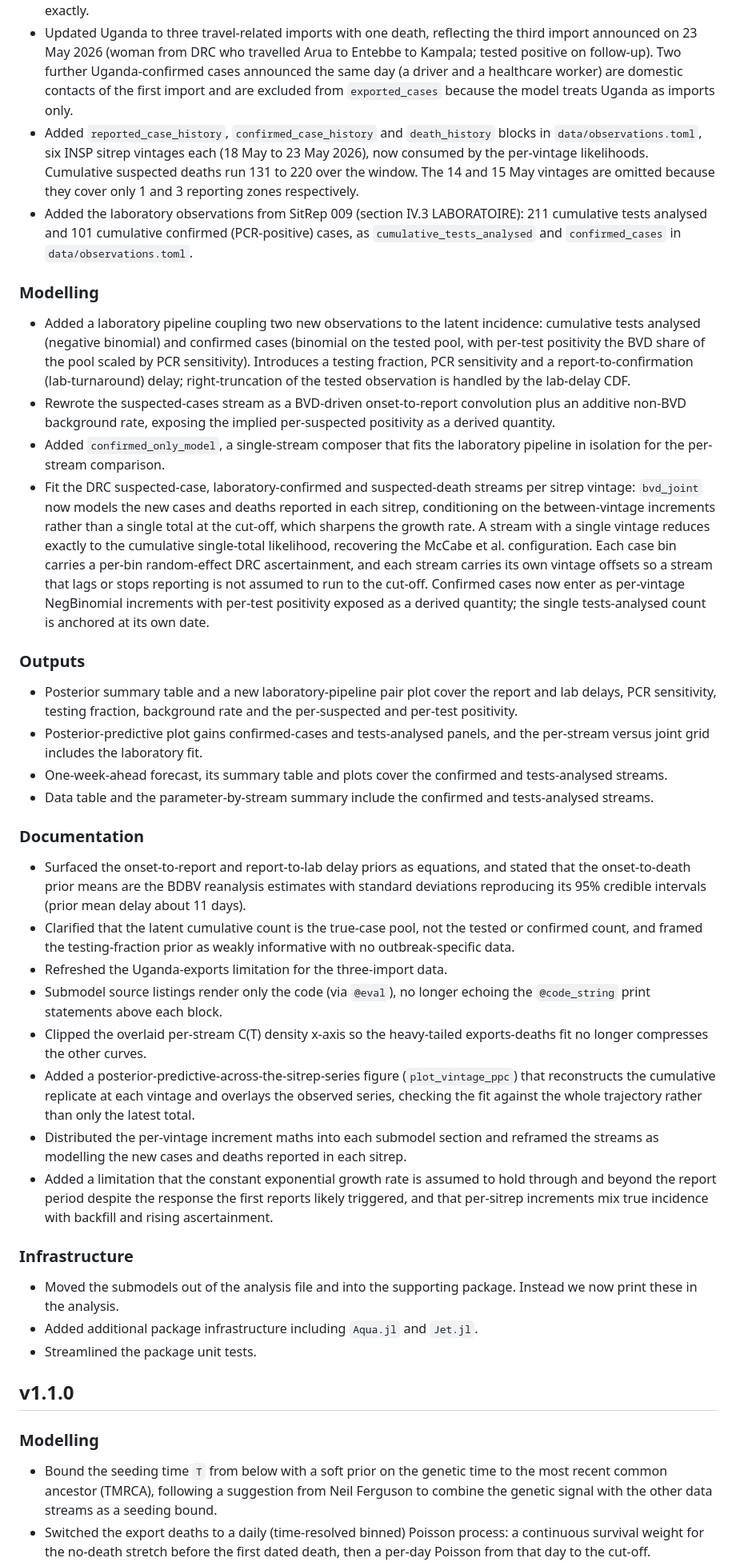
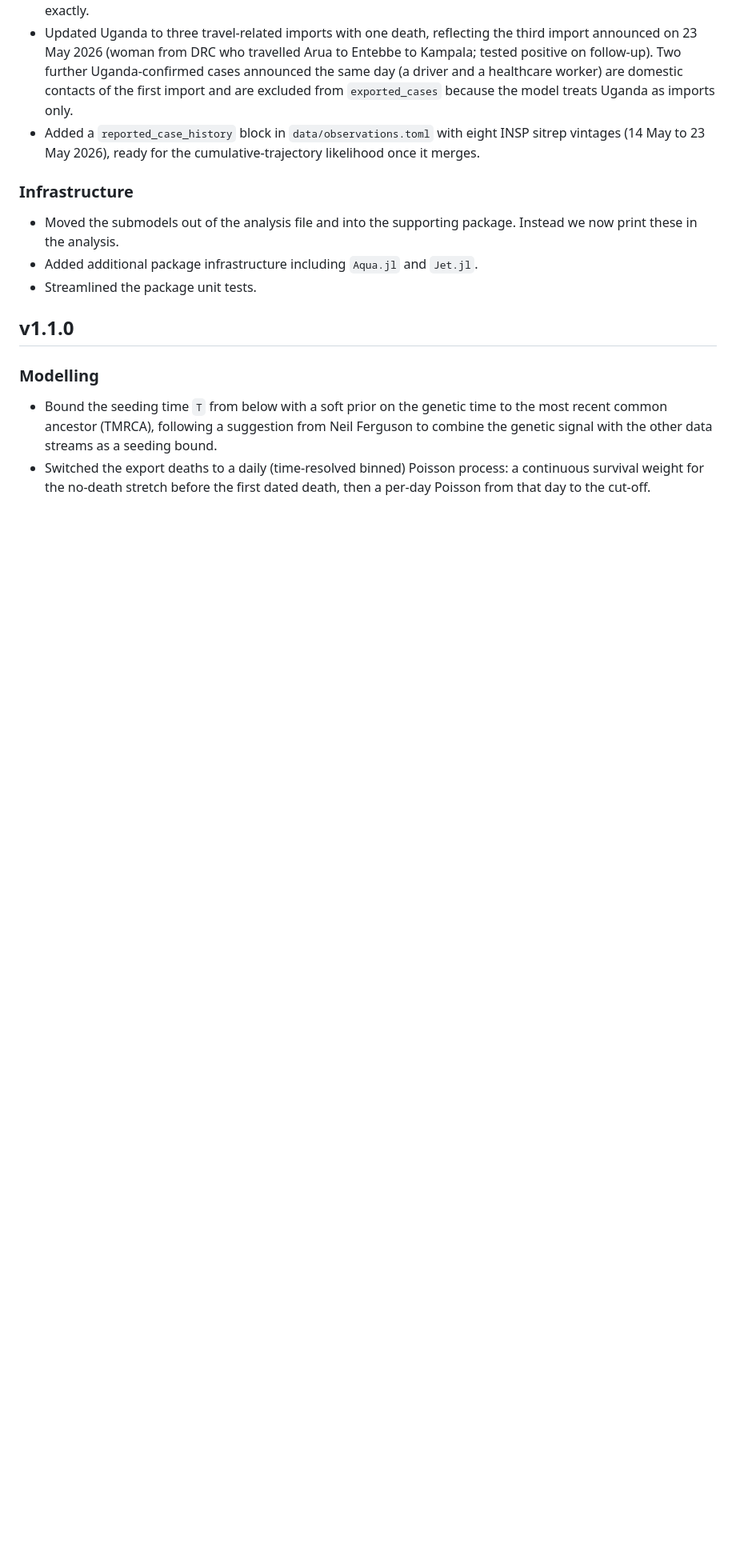
Before and after one commit to seabbs/BVDOutbreakSize, a Markdown page: docs/src/news.md, the part around one of its changes. Shown at 80% size. GitHub-like rendering; blank space fills up the shorter version.

Commit message:
docs(news): move unreleased entries from v1.2.0 to v1.3.0
The v1.2.0 tag (efca35b) predates #115 (lab pipeline) and #132
(per-vintage fitting); those merged to main afterwards but their
changelog entries were filed under the already-released v1.2.0. Restore
v1.2.0 to its tagged content and consolidate all unreleased work
(positivity, per-vintage fitting, the 26 May national data update and
the trajectory forecast eval) under v1.3.0.

```diff
--- a/docs/src/news.md
+++ b/docs/src/news.md
@@ -54,83 +84,9 @@ each push to `main` also republishes the rendered analysis and the
   day (a driver and a healthcare worker) are domestic contacts of the
   first import and are excluded from `exported_cases` because the
   model treats Uganda as imports only.
-- Added `reported_case_history`, `confirmed_case_history` and
-  `death_history` blocks in `data/observations.toml`, six INSP sitrep
-  vintages each (18 May to 23 May 2026), now consumed by the
-  per-vintage likelihoods. Cumulative suspected deaths run 131 to 220
-  over the window. The 14 and 15 May vintages are omitted because they
-  cover only 1 and 3 reporting zones respectively.
-- Added the laboratory observations from SitRep 009 (section IV.3
-  LABORATOIRE): 211 cumulative tests analysed and 101 cumulative
-  confirmed (PCR-positive) cases, as `cumulative_tests_analysed` and
-  `confirmed_cases` in `data/observations.toml`.
-
-### Modelling
-
-- Added a laboratory pipeline coupling two new observations to the
-  latent incidence: cumulative tests analysed (negative binomial) and
-  confirmed cases (binomial on the tested pool, with per-test
-  positivity the BVD share of the pool scaled by PCR sensitivity).
-  Introduces a testing fraction, PCR sensitivity and a
-  report-to-confirmation (lab-turnaround) delay; right-truncation of
-  the tested observation is handled by the lab-delay CDF.
-- Rewrote the suspected-cases stream as a BVD-driven onset-to-report
-  convolution plus an additive non-BVD background rate, exposing the
-  implied per-suspected positivity as a derived quantity.
-- Added `confirmed_only_model`, a single-stream composer that fits the
-  laboratory pipeline in isolation for the per-stream comparison.
-- Fit the DRC suspected-case, laboratory-confirmed and suspected-death
-  streams per sitrep vintage: `bvd_joint` now models the new cases and
-  deaths reported in each sitrep, conditioning on the between-vintage
-  increments rather than a single total at the cut-off, which sharpens
-  the growth rate. A stream with a single vintage reduces exactly to
-  the cumulative single-total likelihood, recovering the McCabe et al.
-  configuration. Each case bin carries a per-bin random-effect DRC
-  ascertainment, and each stream carries its own vintage offsets so a
-  stream that lags or stops reporting is not assumed to run to the
-  cut-off. Confirmed cases now enter as per-vintage NegBinomial
-  increments with per-test positivity exposed as a derived quantity;
-  the single tests-analysed count is anchored at its own date.
-
-### Outputs
-
-- Posterior summary table and a new laboratory-pipeline pair plot cover
-  the report and lab delays, PCR sensitivity, testing fraction,
-  background rate and the per-suspected and per-test positivity.
-- Posterior-predictive plot gains confirmed-cases and tests-analysed
-  panels, and the per-stream versus joint grid includes the laboratory
-  fit.
-- One-week-ahead forecast, its summary table and plots cover the
-  confirmed and tests-analysed streams.
-- Data table and the parameter-by-stream summary include the confirmed
-  and tests-analysed streams.
-
-### Documentation
-
-- Surfaced the onset-to-report and report-to-lab delay priors as
-  equations, and stated that the onset-to-death prior means are the
-  BDBV reanalysis estimates with standard deviations reproducing its
-  95% credible intervals (prior mean delay about 11 days).
-- Clarified that the latent cumulative count is the true-case pool,
-  not the tested or confirmed count, and framed the testing-fraction
-  prior as weakly informative with no outbreak-specific data.
-- Refreshed the Uganda-exports limitation for the three-import data.
-- Submodel source listings render only the code (via `@eval`), no
-  longer echoing the `@code_string` print statements above each block.
-- Clipped the overlaid per-stream C(T) density x-axis so the
-  heavy-tailed exports-deaths fit no longer compresses the other
-  curves.
-- Added a posterior-predictive-across-the-sitrep-series figure
-  (`plot_vintage_ppc`) that reconstructs the cumulative replicate at
-  each vintage and overlays the observed series, checking the fit
-  against the whole trajectory rather than only the latest total.
-- Distributed the per-vintage increment maths into each submodel
-  section and reframed the streams as modelling the new cases and
-  deaths reported in each sitrep.
-- Added a limitation that the constant exponential growth rate is
-  assumed to hold through and beyond the report period despite the
-  response the first reports likely triggered, and that per-sitrep
-  increments mix true incidence with backfill and rising ascertainment.
+- Added a `reported_case_history` block in `data/observations.toml`
+  with eight INSP sitrep vintages (14 May to 23 May 2026), ready for
+  the cumulative-trajectory likelihood once it merges.
 
 ### Infrastructure
 
```
Also changed, not shown: other parts of docs/src/news.md (+37 -7 lines).
